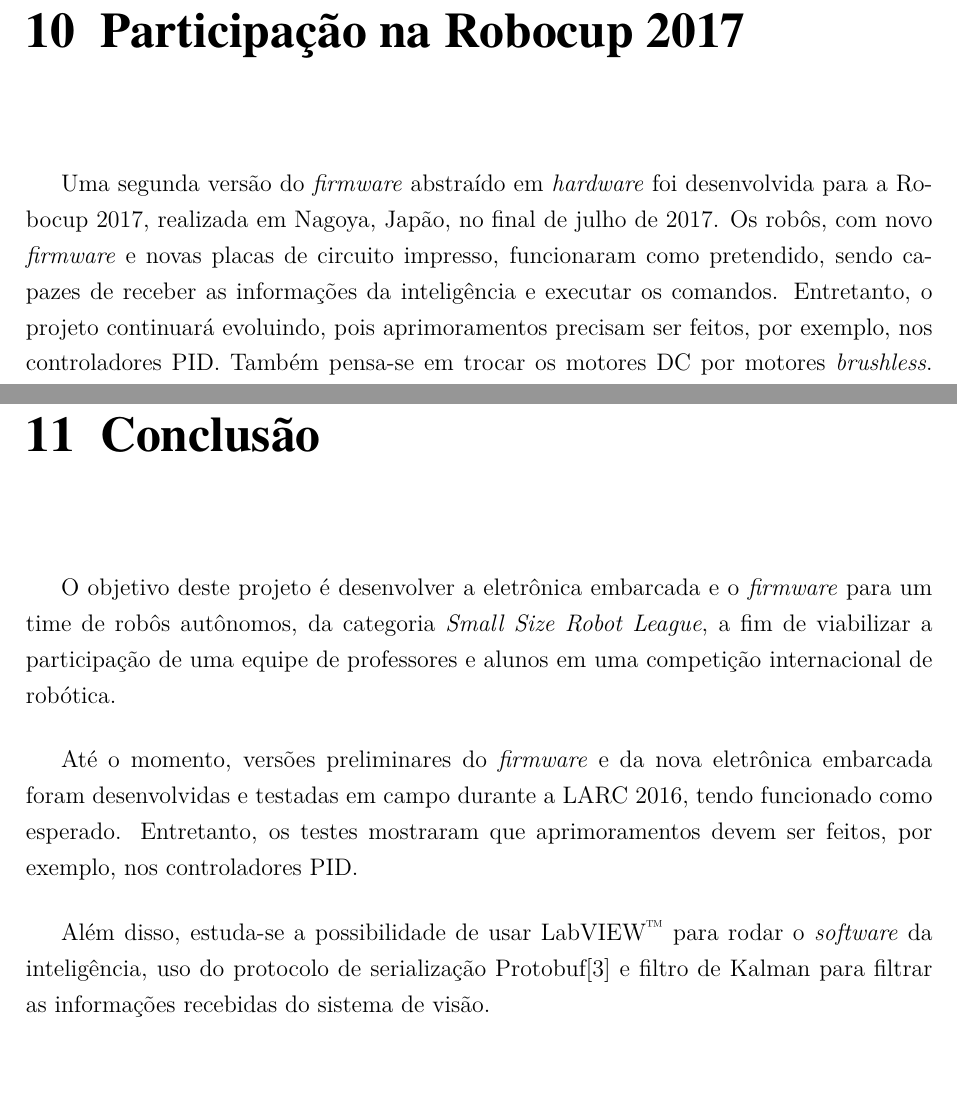
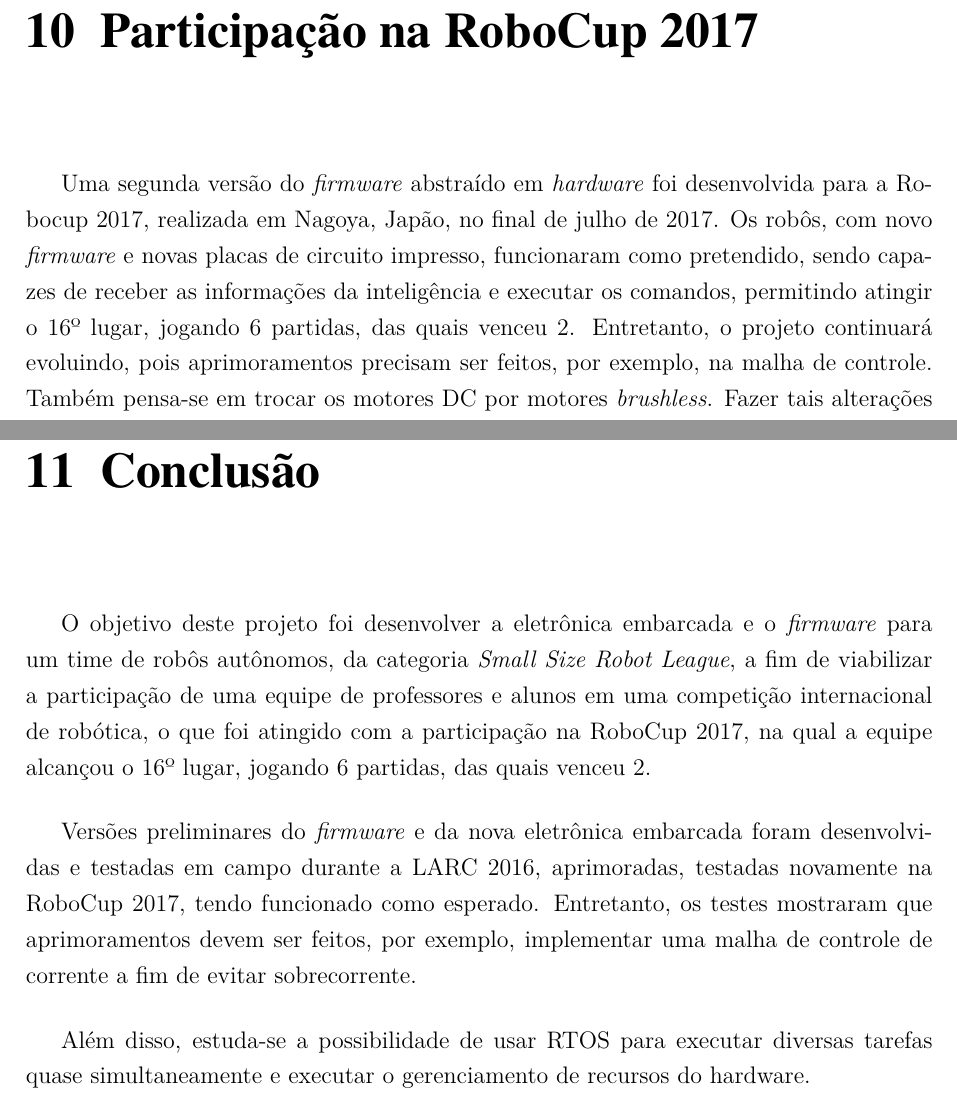
Before and after one commit to RenanPicoli/RF, a LaTeX thesis (relatorio.tex, which reads doc/conclusao.tex, doc/robocup_2017.tex): two parts of pages 30 and 31 of 32, joined at a grey line, cut so that both start at the same text, the shorter picture padded with empty space. Compiled offline with pdfLaTeX.

Commit message:
Finished conclusion and participation on RoboCup 2017

```diff
--- a/doc/conclusao.tex
+++ b/doc/conclusao.tex
@@ -29,10 +29,10 @@
 
 %@PÍCOLI:
 
-O objetivo deste projeto é desenvolver a eletrônica embarcada e o \textit{firmware} para um time de robôs autônomos, da categoria \textit{Small Size Robot League}, a fim de viabilizar a participação de uma equipe de professores e alunos em uma competição internacional de robótica.
+O objetivo deste projeto foi desenvolver a eletrônica embarcada e o \textit{firmware} para um time de robôs autônomos, da categoria \textit{Small Size Robot League}, a fim de viabilizar a participação de uma equipe de professores e alunos em uma competição internacional de robótica, o que foi atingido com a participação na RoboCup 2017, na qual a equipe alcançou o 16º lugar, jogando 6 partidas, das quais venceu 2.
 
-Até o momento, versões preliminares do \textit{firmware} e da nova eletrônica embarcada foram desenvolvidas e testadas em campo durante a LARC 2016, tendo funcionado como esperado. Entretanto, os testes mostraram que aprimoramentos devem ser feitos, por exemplo, nos controladores PID.
+Versões preliminares do \textit{firmware} e da nova eletrônica embarcada foram desenvolvidas e testadas em campo durante a LARC 2016, aprimoradas, testadas novamente na RoboCup 2017, tendo funcionado como esperado. Entretanto, os testes mostraram que aprimoramentos devem ser feitos, por exemplo, implementar uma malha de controle de corrente a fim de evitar sobrecorrente.
 
-Além disso, estuda-se a possibilidade de usar LabVIEW\textsuperscript{\texttrademark} para rodar o \textit{software} da inteligência, uso do protocolo de serialização Protobuf\cite{protobufdocs} e filtro de Kalman para filtrar as informações recebidas do sistema de visão.
+Além disso, estuda-se a possibilidade de usar RTOS para executar diversas tarefas quase simultaneamente e executar o gerenciamento de recursos do hardware.
 
 % vim: tw=80 et ts=2 sw=2 sts=2 ft=tex spelllang=pt_br,en
--- a/doc/robocup_2017.tex
+++ b/doc/robocup_2017.tex
@@ -1,6 +1,7 @@
-\chapter{Participação na Robocup 2017}\label{cap:robocup_2017}
+\chapter{Participação na RoboCup 2017}\label{cap:robocup_2017}
 
-Uma segunda versão do \textit{firmware} abstraído em \textit{hardware} foi desenvolvida para a Robocup 2017, realizada em Nagoya, Japão, no final de julho de  2017. Os robôs, com novo \textit{firmware} e novas placas de circuito impresso, funcionaram como pretendido, sendo capazes de receber as informações da inteligência e executar os comandos. Entretanto, o projeto continuará evoluindo, pois aprimoramentos precisam ser feitos, por exemplo, nos controladores PID. Também pensa-se em trocar os motores DC por motores \textit{brushless}. Fazer tais alterações será mais fácil, graças ao caráter modular do projeto.
+Uma segunda versão do \textit{firmware} abstraído em \textit{hardware} foi desenvolvida para a Robocup 2017, realizada em Nagoya, Japão, no final de julho de  2017. Os robôs, com novo \textit{firmware} e novas placas de circuito impresso, funcionaram como pretendido, sendo capazes de receber as informações da inteligência e executar os comandos, permitindo atingir o 16º lugar, jogando 6 partidas, das quais venceu 2.
+Entretanto, o projeto continuará evoluindo, pois aprimoramentos precisam ser feitos, por exemplo, na malha de controle. Também pensa-se em trocar os motores DC por motores \textit{brushless}. Fazer tais alterações será mais fácil, graças ao caráter modular do projeto.
 
 \begin{figure}
 	\centering
```
Also changed, not shown: .travis.yml (+1 -1 lines), doc/robocup_2017.tex (2 more changed lines), 1 other file.
